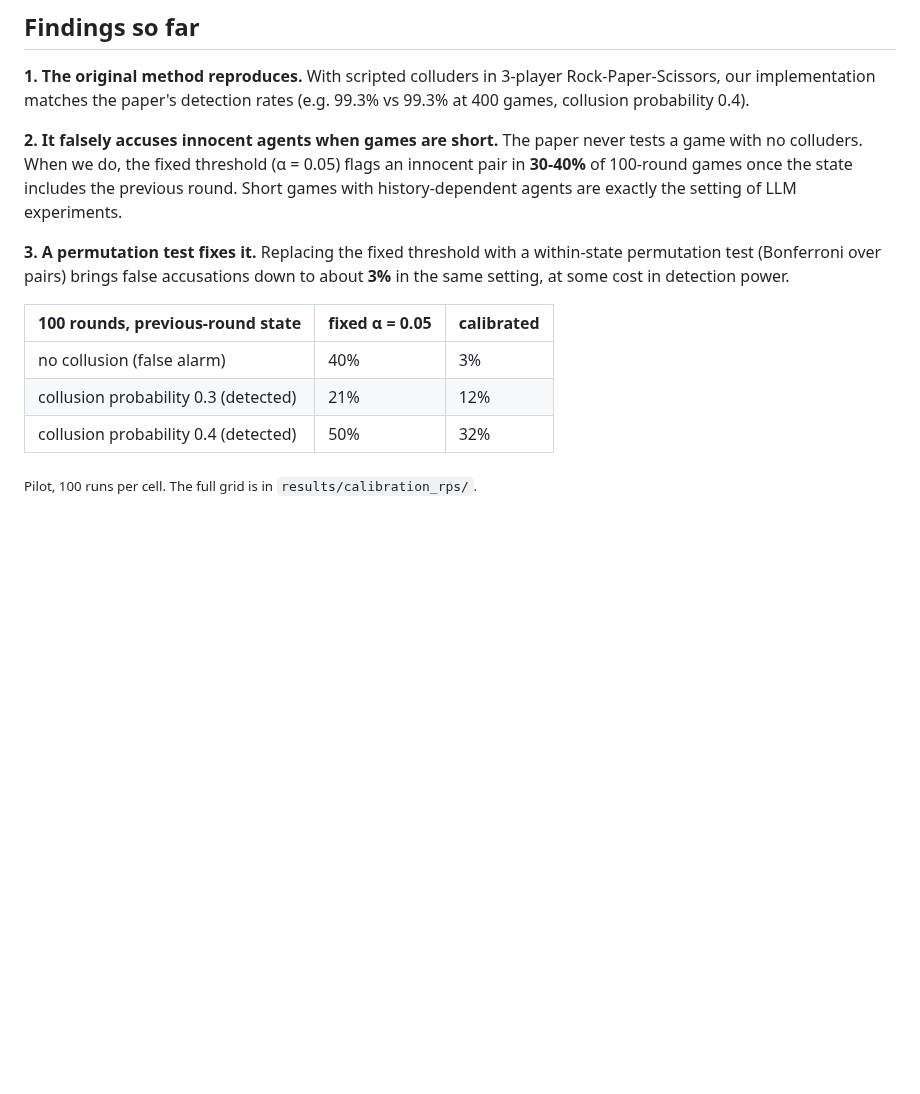
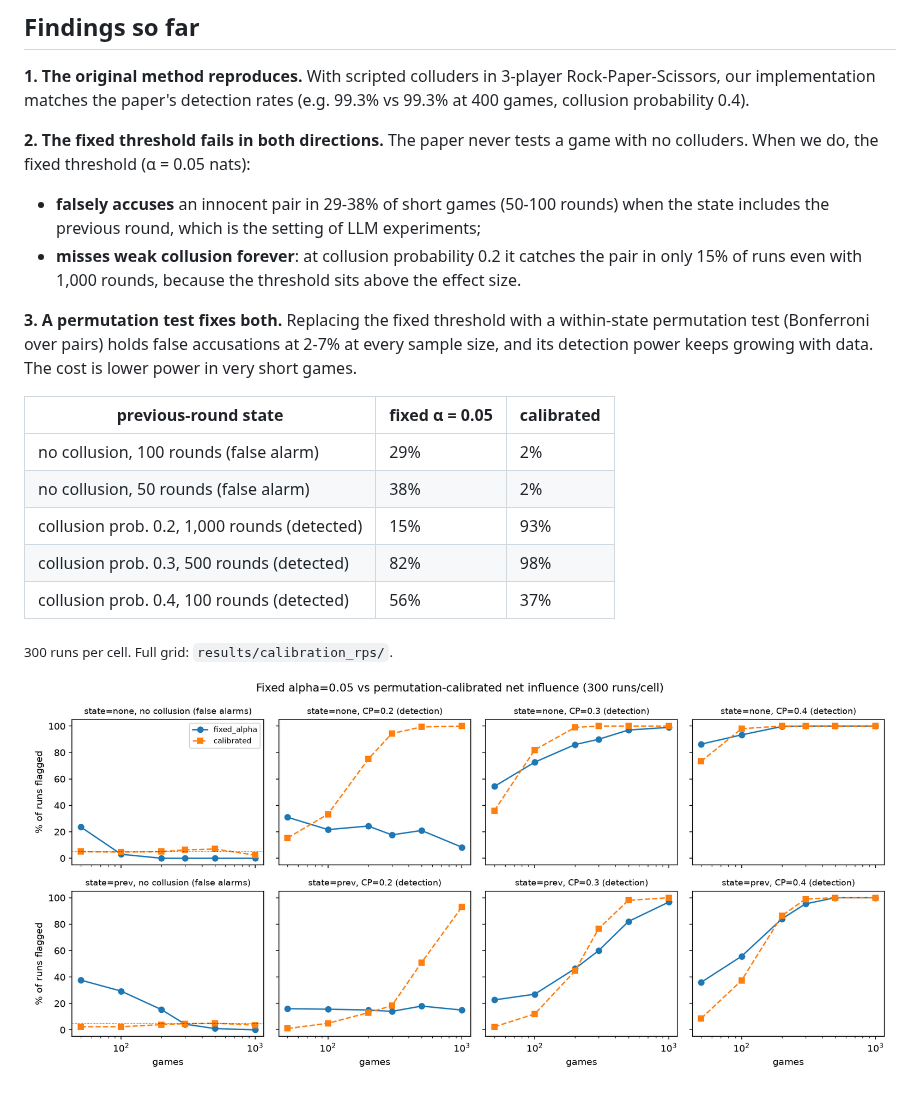
Before and after one commit to Raj-Taware/collusion-net-influence, a Markdown page: README.md, the part around the change. GitHub-like rendering; pictures changed too: results/calibration_rps/calibration.png (added); blank space fills up the shorter version.

Commit message:
Add full calibration grid results
Fixed alpha false-alarms up to 38% in short games and never catches
weak collusion (CP=0.2: 15% at 1000 rounds); the calibrated test holds
false alarms at 2-7% and reaches 93% there.

Co-Authored-By: Claude Opus 5.5 <noreply@anthropic.com>

```diff
--- a/README.md
+++ b/README.md
@@ -10,17 +10,23 @@ Built for the [Apart AI Collusion Research Sprint](https://apartresearch.com/spr
 
 **1. The original method reproduces.** With scripted colluders in 3-player Rock-Paper-Scissors, our implementation matches the paper's detection rates (e.g. 99.3% vs 99.3% at 400 games, collusion probability 0.4).
 
-**2. It falsely accuses innocent agents when games are short.** The paper never tests a game with no colluders. When we do, the fixed threshold (α = 0.05) flags an innocent pair in **30-40%** of 100-round games once the state includes the previous round. Short games with history-dependent agents are exactly the setting of LLM experiments.
+**2. The fixed threshold fails in both directions.** The paper never tests a game with no colluders. When we do, the fixed threshold (α = 0.05 nats):
+- **falsely accuses** an innocent pair in 29-38% of short games (50-100 rounds) when the state includes the previous round, which is the setting of LLM experiments;
+- **misses weak collusion forever**: at collusion probability 0.2 it catches the pair in only 15% of runs even with 1,000 rounds, because the threshold sits above the effect size.
 
-**3. A permutation test fixes it.** Replacing the fixed threshold with a within-state permutation test (Bonferroni over pairs) brings false accusations down to about **3%** in the same setting, at some cost in detection power.
+**3. A permutation test fixes both.** Replacing the fixed threshold with a within-state permutation test (Bonferroni over pairs) holds false accusations at 2-7% at every sample size, and its detection power keeps growing with data. The cost is lower power in very short games.
 
-| 100 rounds, previous-round state | fixed α = 0.05 | calibrated |
+| previous-round state | fixed α = 0.05 | calibrated |
 |---|---|---|
-| no collusion (false alarm) | 40% | 3% |
-| collusion probability 0.3 (detected) | 21% | 12% |
-| collusion probability 0.4 (detected) | 50% | 32% |
+| no collusion, 100 rounds (false alarm) | 29% | 2% |
+| no collusion, 50 rounds (false alarm) | 38% | 2% |
+| collusion prob. 0.2, 1,000 rounds (detected) | 15% | 93% |
+| collusion prob. 0.3, 500 rounds (detected) | 82% | 98% |
+| collusion prob. 0.4, 100 rounds (detected) | 56% | 37% |
 
-<sub>Pilot, 100 runs per cell. The full grid is in `results/calibration_rps/`.</sub>
+<sub>300 runs per cell. Full grid: `results/calibration_rps/`.</sub>
+
+![Fixed vs calibrated detector across sample sizes](results/calibration_rps/calibration.png)
 
 ![Net influence vs collusion probability, reproducing Bonjour et al. Fig. 3](results/bonjour_rps_state-prev/fig3_net_influence_vs_cp.png)
 
```
Also changed, not shown: 1 other file.
